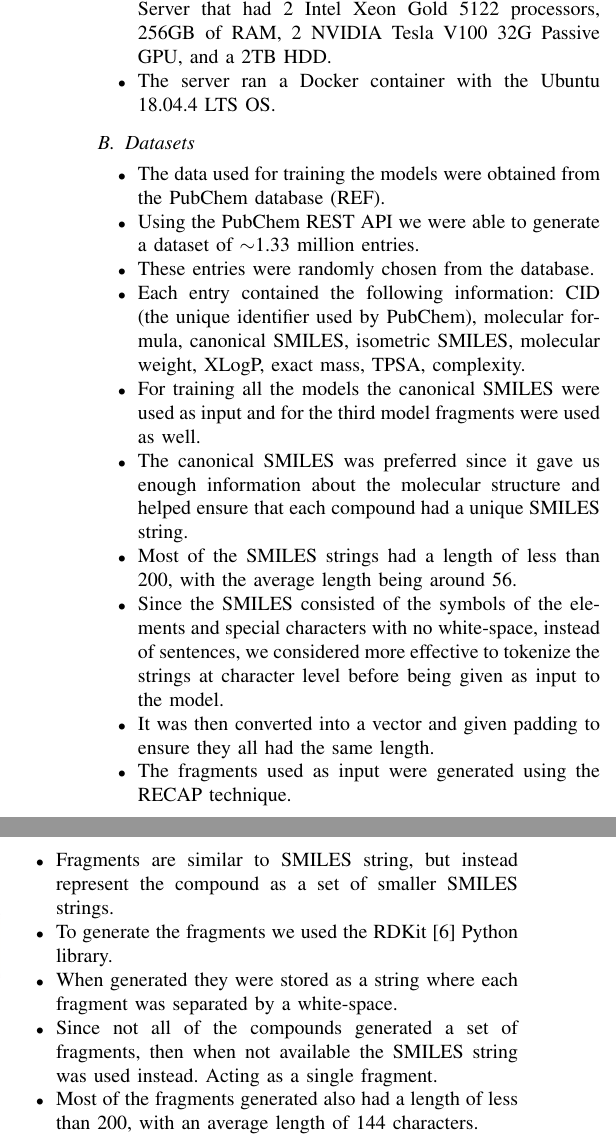
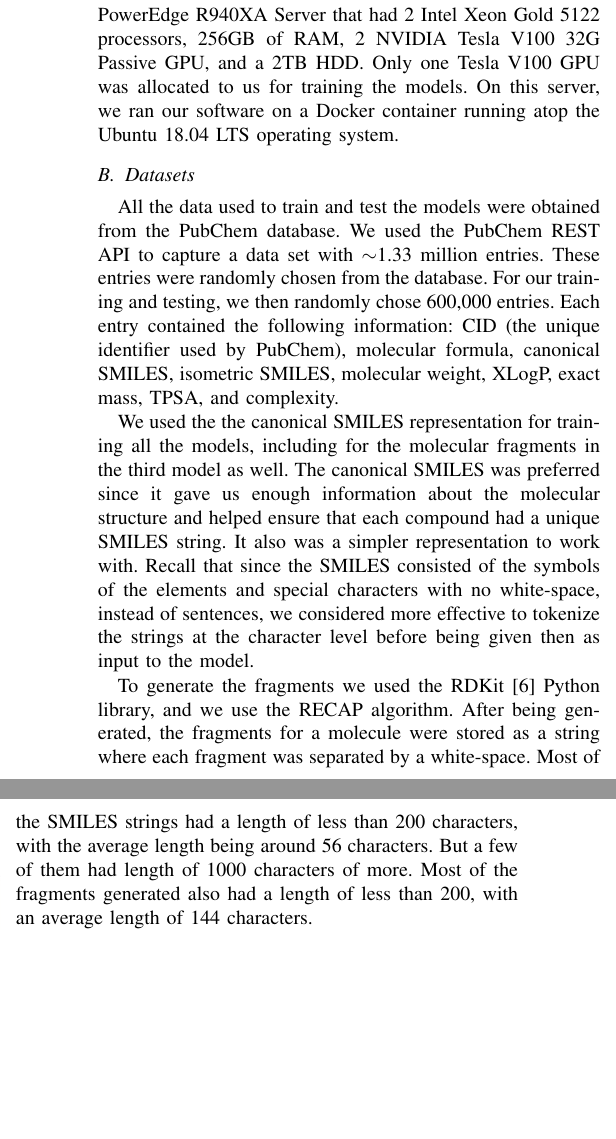
Before and after one commit to manuelr417/ieee-sc21-gretchen, a LaTeX paper (smilespaper.tex, which reads experiments.tex): two parts of the columns of page 6 of 10, joined at a grey line, cut so that both start at the same text, the shorter picture padded with empty space. Compiled offline with pdfLaTeX; a missing font is replaced by an installed copy or a similar font; a LaTeX package or settings file that is missing is left out.

Commit message:
Update experiments.tex

```diff
--- a/experiments.tex
+++ b/experiments.tex
@@ -7,22 +3,22 @@
-            \item The models were trained on a Dell Poweredge R940XA Server that had 2 Intel Xeon Gold 5122 processors, 256GB of RAM, 2 NVIDIA Tesla V100 32G Passive GPU, and a 2TB HDD.
-            \item The server ran a Docker container with the Ubuntu 18.04.4 LTS OS.
-        \end{itemize}
+	In this section, we present experimental results, including the environment, software  and data sets used to obtain these results.
+    \subsection{Computational Environment}
+    All the code used to build the DL models we have presented in this paper was written in Python 3.8. We build these models  using Tensorflow 2.4, Keras 2.4, and Jupyter Notebooks to aid with the visualization.
+    We trained the models on  a Dell PowerEdge R940XA Server that had 2 Intel Xeon Gold 5122 processors, 256GB of RAM, 2 NVIDIA Tesla V100 32G Passive GPU, and a 2TB HDD. Only one Tesla V100 GPU was allocated to us for training the models. On this server, we ran our software on a Docker container running atop the Ubuntu 18.04 LTS operating system.
+
+%        \begin{itemize}
+%            \item Python 3.8 was the language used for developing the machine learning models.
+%            \item The libraries used to implement the models were Tensorflow 2.4, Keras 2.4, and Jupyter Notebook to help with the visualization.
+%            \item The models were trained on a Dell Poweredge R940XA Server that had 2 Intel Xeon Gold 5122 processors, 256GB of RAM, 2 NVIDIA Tesla V100 32G Passive GPU, and a 2TB HDD.
+%            \item The server ran a Docker container with the Ubuntu 18.04.4 LTS OS.
+%        \end{itemize}
     \subsection{Datasets}
-        \begin{itemize}
-            \item The data used for training the models were obtained from the PubChem database (REF).
-            \item Using the PubChem REST API we were able to generate a dataset of $\sim$1.33 million entries.
-            \item These entries were randomly chosen from the database.
-            \item Each entry contained the following information: CID (the unique identifier used by PubChem), molecular formula, canonical SMILES, isometric SMILES, molecular weight, XLogP, exact mass, TPSA, complexity.
-            \item For training all the models the canonical SMILES were used as input and for the third model fragments were used as well.
-            \item The canonical SMILES was preferred since it gave us enough information about the molecular structure and helped ensure that each compound had a unique SMILES string.
-            \item Most of the SMILES strings had a length of less than 200, with the average length being around 56.
-            \item Since the SMILES consisted of the symbols of the elements and special characters with no white-space, instead of sentences, we considered more effective to tokenize the strings at character level before being given as input to the model.
-            \item It was then converted into a vector and given padding to ensure they all had the same length.
-            \item The fragments used as input were generated using the RECAP technique.
-            \item Fragments are similar to SMILES string, but instead represent the compound as a set of smaller SMILES strings.
-            \item To generate the fragments we used the RDKit \cite{rdkit} Python library.
-            \item When generated they were stored as a string where each fragment was separated by a white-space.
-            \item Since not all of the compounds generated a set of fragments, then when not available the SMILES string was used instead. Acting as a single fragment.
-            \item Most of the fragments generated also had a length of less than 200, with an average length of 144 characters.
-            \item These fragment strings were processed the same way as the SMILES strings.
-            \item They were tokenized at a character level, vectorized, and given a padding.
+    All the data used to train and test the models were obtained from the PubChem database. We used the PubChem REST API to capture
+    a data set with  $\sim$1.33 million entries. These entries were randomly chosen from the database. For our training and testing, we  then randomly
+	chose 600,000 entries. Each entry contained the following information: CID (the unique identifier used by PubChem), molecular formula, canonical SMILES, isometric SMILES, molecular weight, XLogP, exact mass, TPSA, and complexity.
+
+	We used the the canonical SMILES  representation for training all the models, including for the molecular fragments in the third model as well.
+	The canonical SMILES was preferred since it gave us enough information about the molecular structure and helped ensure that each compound had a unique SMILES string. It also was a simpler representation to work with. Recall that since the SMILES consisted of the symbols of the elements and special characters with no white-space, instead of sentences, we considered more effective to tokenize the strings at the character level before being given then as input to the model.
+
+	To generate the fragments we used the RDKit \cite{rdkit} Python library, and we use  the RECAP algorithm.
+	 After being generated, the fragments for a molecule  were stored as a string where each fragment was separated by a white-space.
+	Most of the SMILES strings had a length of less than 200 characters, with the average length being around 56 characters. But a few of them had length of 1000 characters of more. Most of the fragments generated also had a length of less than 200, with an average length of 144 characters.
```
Also changed, not shown: experiments.tex (49 more changed lines).
